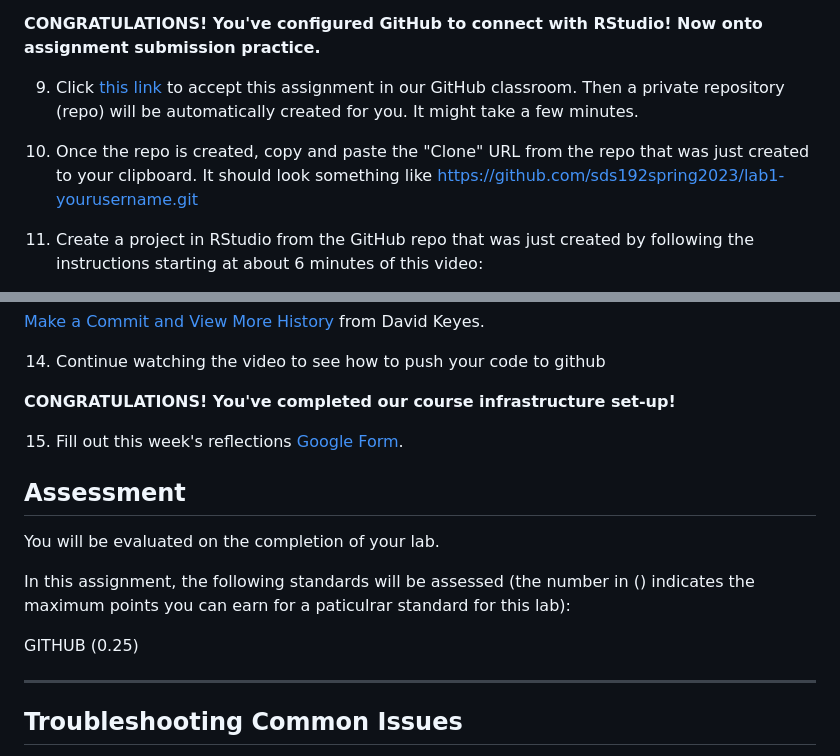
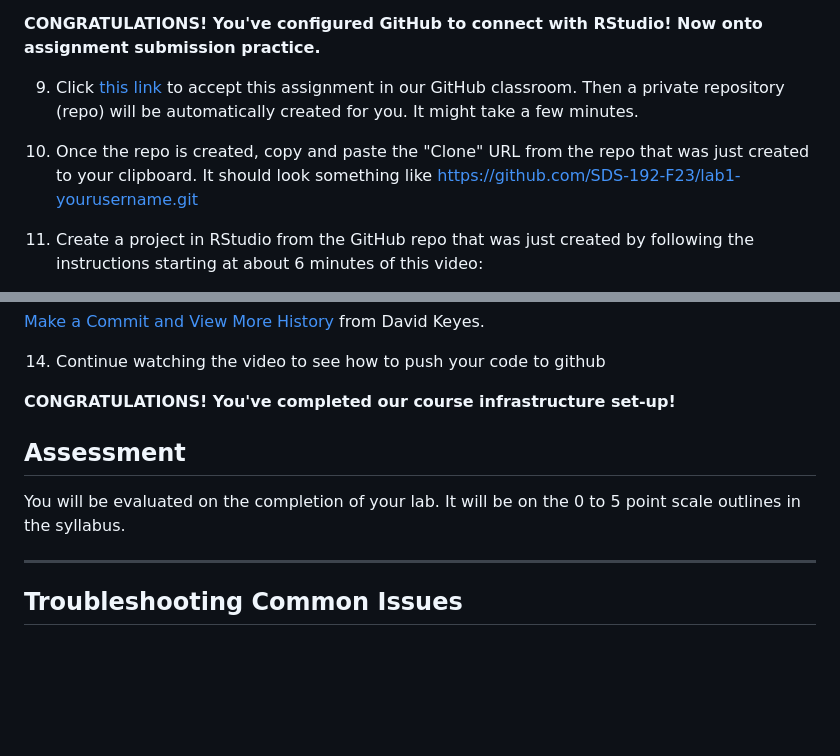
Before and after one commit to SDS-192-SP24/Lab1, a Markdown page: README.md, 2 parts joined by grey strips. Rendered like a GitHub page; blank space fills up the shorter version.

Commit message:
Update README.md
deleting google form

```diff
--- a/README.md
+++ b/README.md
@@ -75,5 +75,5 @@ edit_git_config()
 
-10. Once the repo is created, copy and paste the "Clone" URL from the repo that was just created to your clipboard. It should look something like https://github.com/sds192spring2023/lab1-yourusername.git
+10. Once the repo is created, copy and paste the "Clone" URL from the repo that was just created to your clipboard. It should look something like https://github.com/SDS-192-F23/lab1-yourusername.git
 
 11. Create a project in RStudio from the GitHub repo that was just created by following the instructions starting at about 6 minutes of this video:
 
@@ -89,15 +89,11 @@ edit_git_config()
 
 **CONGRATULATIONS! You've completed our course infrastructure set-up!**
 
-15. Fill out this week's reflections [Google Form](https://docs.google.com/forms/d/e/1FAIpQLSe7sTBJ020sZbb4uNZ2avVAgLxHq68T5RhdKiydy5LaFxHHsg/viewform?usp=sf_link).
+
 
 ## Assessment
 
-You will be evaluated on the completion of your lab.
-
-In this assignment, the following standards will be assessed (the number in () indicates the maximum points you can earn for a paticulrar standard for this lab):
-
-GITHUB (0.25)
+You will be evaluated on the completion of your lab. It will be on the 0 to 5 point scale outlines in the syllabus.
 
 ---
 ## Troubleshooting Common Issues
```
Also changed, not shown: other parts of README.md (+1 -1 lines).
